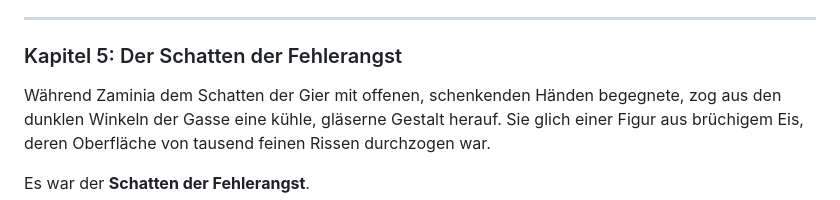
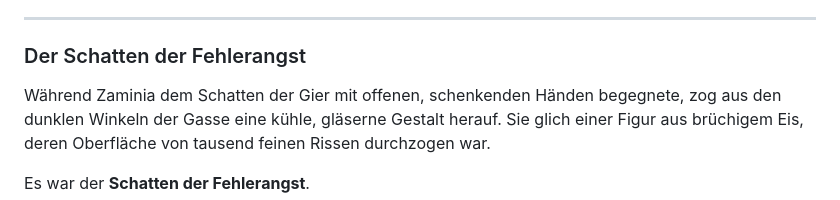
Before and after one commit to juppijo/Zami_Buecher, a Markdown page: html2md/Zaminia-und-die-Schattenkrieger.md, the part around one of its changes. GitHub-like rendering.

```diff
--- a/html2md/Zaminia-und-die-Schattenkrieger.md
+++ b/html2md/Zaminia-und-die-Schattenkrieger.md
@@ -183,7 +183,7 @@ Sie entstehen aus der tiefen Furcht vor Ablehnung, Wertlosigkeit oder davor, nic
 
 ---
 
-### Kapitel 5: Der Schatten der Fehlerangst
+### Der Schatten der Fehlerangst
 
 Während Zaminia dem Schatten der Gier mit offenen, schenkenden Händen begegnete, zog aus den dunklen Winkeln der Gasse eine kühle, gläserne Gestalt herauf. Sie glich einer Figur aus brüchigem Eis, deren Oberfläche von tausend feinen Rissen durchzogen war.
 
```
Also changed, not shown: other parts of html2md/Zaminia-und-die-Schattenkrieger.md (+5 -5 lines).
